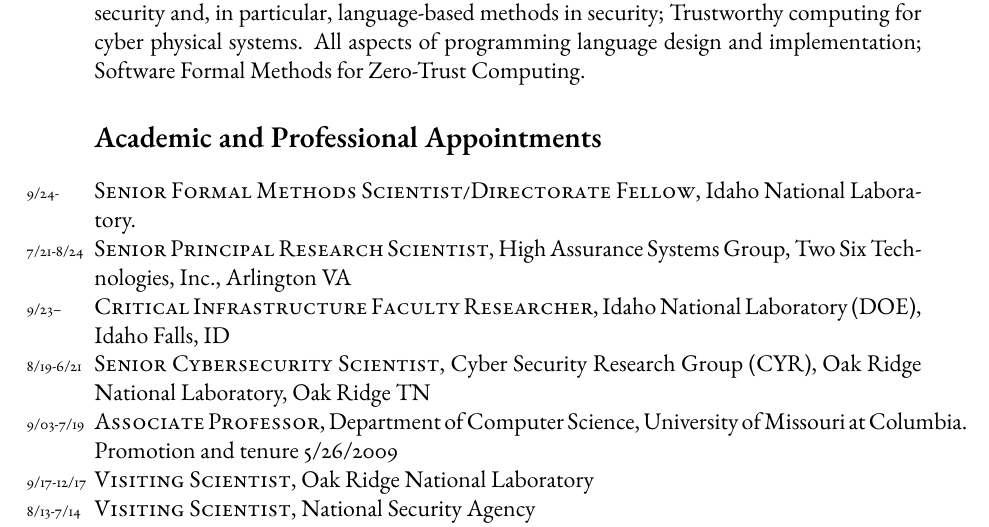
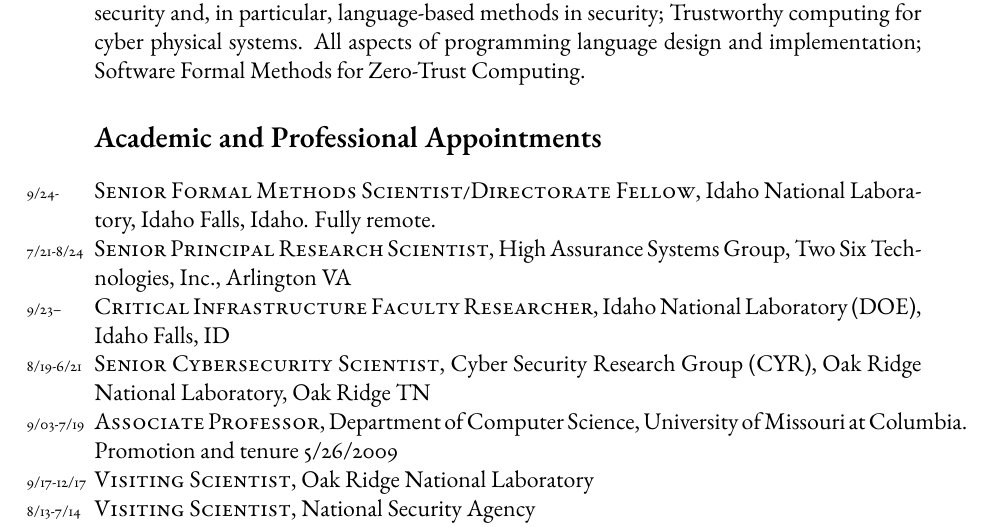
Before and after one commit to harrisonwl/harrisonwl.github.io, a LaTeX CV (assets/cv/curriculumvitae2025.tex): part of page 1 of 14, cut so that both start at the same text. Compiled offline with pdfLaTeX.

Commit message:
updated CV, etc.

```diff
--- a/assets/cv/curriculumvitae2025.tex
+++ b/assets/cv/curriculumvitae2025.tex
@@ -170,7 +170,7 @@
 
 \section*{Academic and Professional Appointments}
 
-\years{9/24-}\textsc{Senior Formal Methods Scientist/Directorate Fellow}, Idaho National Laboratory.
+\years{9/24-}\textsc{Senior Formal Methods Scientist/Directorate Fellow}, Idaho National Laboratory, Idaho Falls, Idaho. Fully remote.
 \\
 \years{7/21-8/24}\textsc{Senior Principal Research Scientist}, High Assurance Systems Group, Two Six Technologies, Inc., Arlington VA
 \\
```
Also changed, not shown: assets/cv/harrison-cv2025.pdf.
